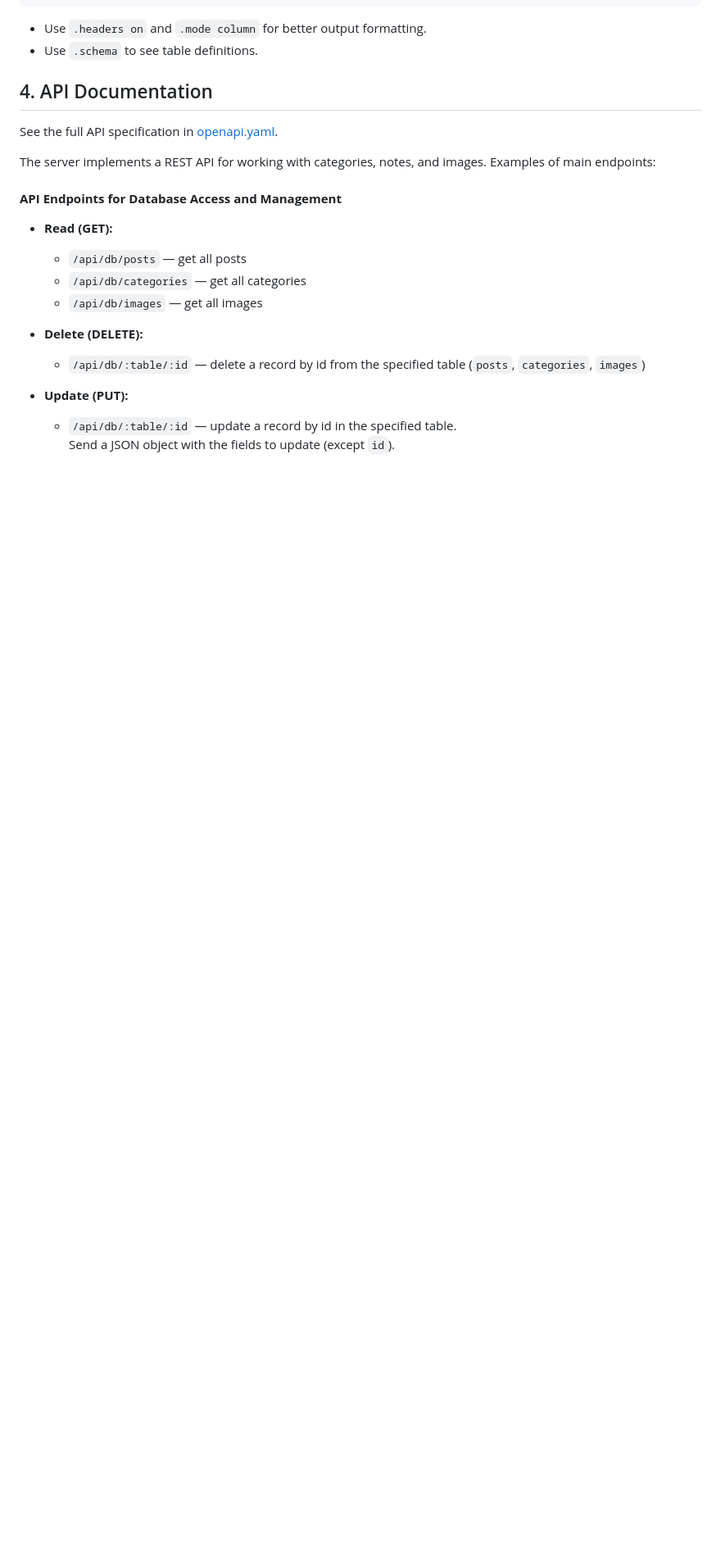
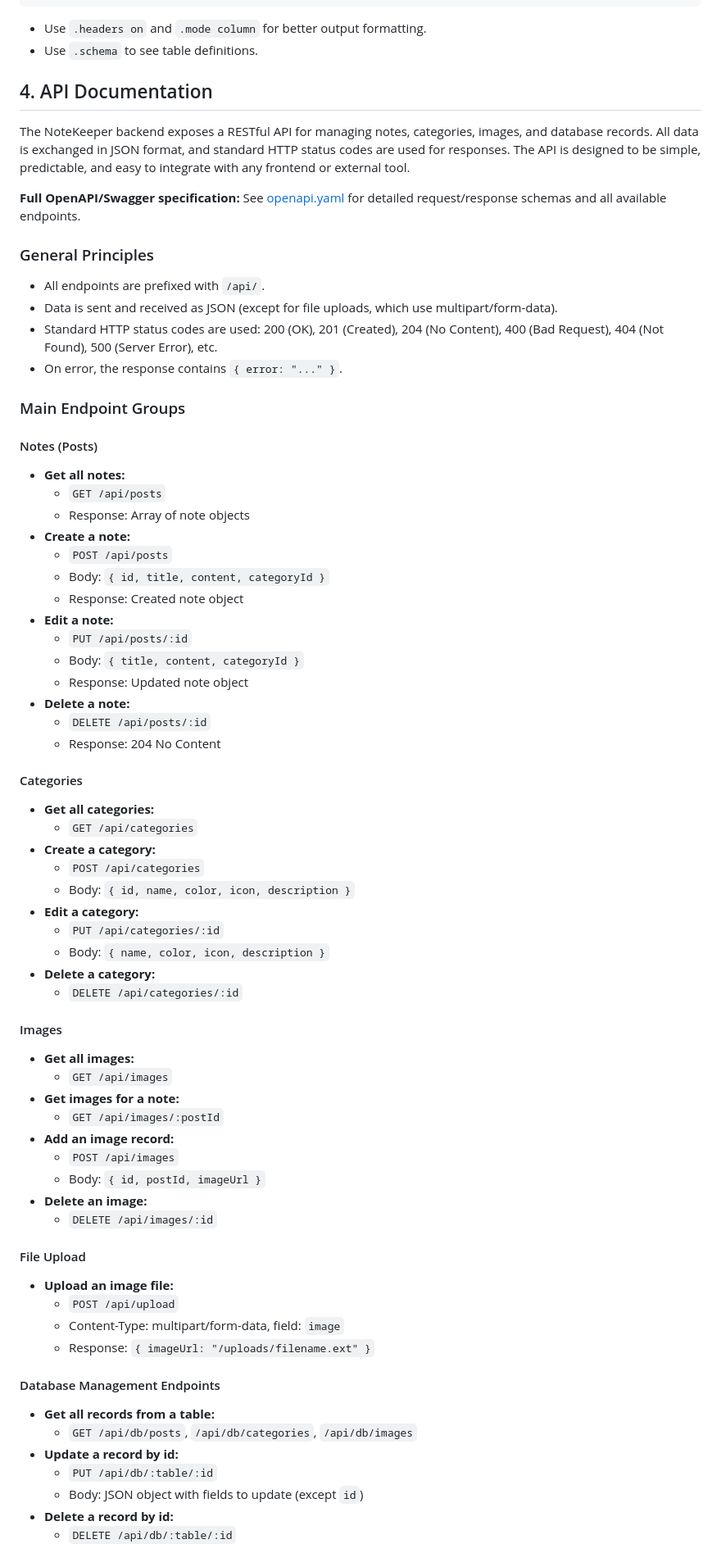
Before and after one commit to Vkiselev1984/documentation_in_dvelopment, a Markdown page: NoteKeeper.md, the part around the change printed below. Shown: that part at 82% size. GitHub-like rendering; blank space fills up the shorter version.

Commit message:
Expanded API documentation

```diff
--- a/NoteKeeper.md
+++ b/NoteKeeper.md
@@ -1124,24 +1124,69 @@ SELECT * FROM images;
 
 ## 4. API Documentation
 
-See the full API specification in [openapi.yaml](./openapi.yaml).
+The NoteKeeper backend exposes a RESTful API for managing notes, categories, images, and database records. All data is exchanged in JSON format, and standard HTTP status codes are used for responses. The API is designed to be simple, predictable, and easy to integrate with any frontend or external tool.
 
-The server implements a REST API for working with categories, notes, and images. Examples of main endpoints:
+**Full OpenAPI/Swagger specification:** See [openapi.yaml](./openapi.yaml) for detailed request/response schemas and all available endpoints.
 
-#### **API Endpoints for Database Access and Management**
+### General Principles
+- All endpoints are prefixed with `/api/`.
+- Data is sent and received as JSON (except for file uploads, which use multipart/form-data).
+- Standard HTTP status codes are used: 200 (OK), 201 (Created), 204 (No Content), 400 (Bad Request), 404 (Not Found), 500 (Server Error), etc.
+- On error, the response contains `{ error: "..." }`.
 
-- **Read (GET):**
+### Main Endpoint Groups
 
-  - `/api/db/posts` — get all posts
-  - `/api/db/categories` — get all categories
-  - `/api/db/images` — get all images
+#### Notes (Posts)
+- **Get all notes:**
+  - `GET /api/posts`
+  - Response: Array of note objects
+- **Create a note:**
+  - `POST /api/posts`
+  - Body: `{ id, title, content, categoryId }`
+  - Response: Created note object
+- **Edit a note:**
+  - `PUT /api/posts/:id`
+  - Body: `{ title, content, categoryId }`
+  - Response: Updated note object
+- **Delete a note:**
+  - `DELETE /api/posts/:id`
+  - Response: 204 No Content
 
-- **Delete (DELETE):**
+#### Categories
+- **Get all categories:**
+  - `GET /api/categories`
+- **Create a category:**
+  - `POST /api/categories`
+  - Body: `{ id, name, color, icon, description }`
+- **Edit a category:**
+  - `PUT /api/categories/:id`
+  - Body: `{ name, color, icon, description }`
+- **Delete a category:**
+  - `DELETE /api/categories/:id`
 
-  - `/api/db/:table/:id` — delete a record by id from the specified table (`posts`, `categories`, `images`)
+#### Images
+- **Get all images:**
+  - `GET /api/images`
+- **Get images for a note:**
+  - `GET /api/images/:postId`
+- **Add an image record:**
+  - `POST /api/images`
+  - Body: `{ id, postId, imageUrl }`
+- **Delete an image:**
+  - `DELETE /api/images/:id`
 
-- **Update (PUT):**
+#### File Upload
+- **Upload an image file:**
+  - `POST /api/upload`
+  - Content-Type: multipart/form-data, field: `image`
+  - Response: `{ imageUrl: "/uploads/filename.ext" }`
 
-  - `/api/db/:table/:id` — update a record by id in the specified table.
-    Send a JSON object with the fields to update (except `id`).
+#### Database Management Endpoints
+- **Get all records from a table:**
+  - `GET /api/db/posts`, `/api/db/categories`, `/api/db/images`
+- **Update a record by id:**
+  - `PUT /api/db/:table/:id`
+  - Body: JSON object with fields to update (except `id`)
+- **Delete a record by id:**
+  - `DELETE /api/db/:table/:id`
 
```
Also changed, not shown: other parts of NoteKeeper.md (+19 -33 lines).
